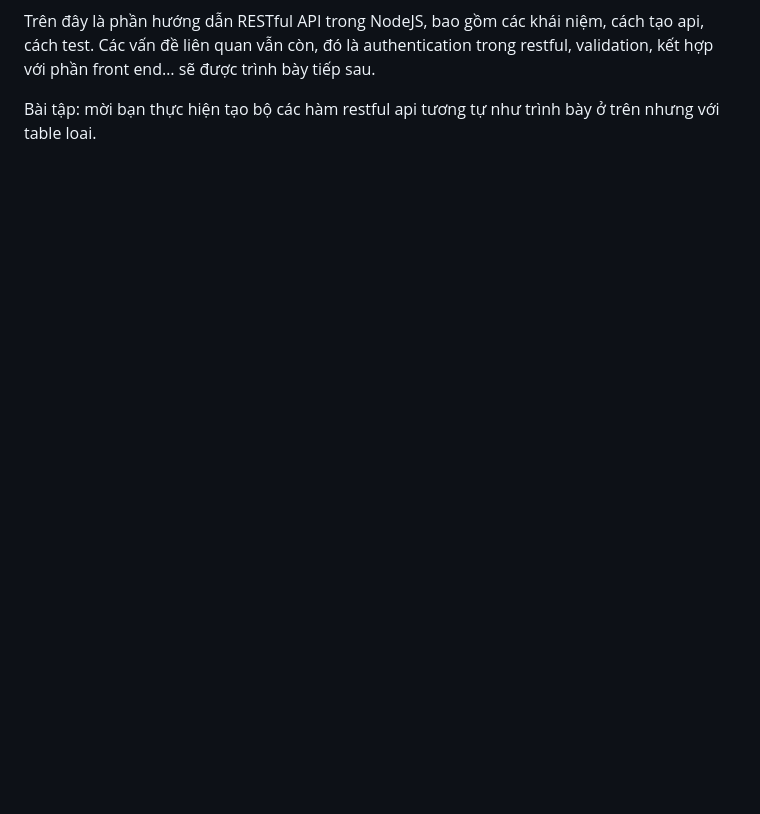
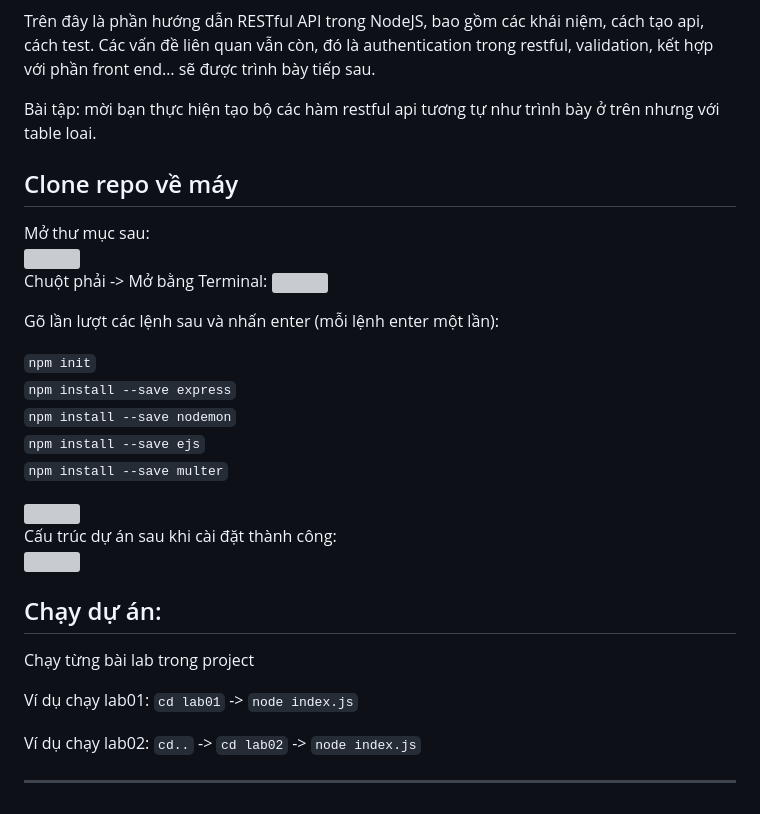
Before and after one commit to Theanishtar/WEB503-NODEJS, a Markdown page: README.md, the part around one of its changes. GitHub-like rendering; folded sections open; blank space fills up the shorter version; grey boxes are pictures that could not be loaded.

```diff
--- a/README.md
+++ b/README.md
@@ -242,3 +255,34 @@ Trong tool postman, chọn method DELETE và nhập url rồi nhắp Send như h
 Trên đây là phần hướng dẫn RESTful API trong NodeJS, bao gồm các khái niệm, cách tạo api, cách test. Các vấn đề liên quan vẫn còn, đó là authentication trong restful, validation, kết hợp với phần front end… sẽ được trình bày tiếp sau.
 
 Bài tập: mời bạn thực hiện tạo bộ các hàm restful api tương tự như trình bày ở trên nhưng với table loai.
+</details>
+
+
+## Clone repo về máy
+Mở thư mục sau:<br>
+<img src="https://raw.githubusercontent.com/dangtranhuu/images/main/web503-nodejs/download-repo.png" ><br>
+Chuột phải -> Mở bằng Terminal:
+<img src="https://raw.githubusercontent.com/dangtranhuu/images/main/web503-nodejs/open-terminal.png" ><br>
+
+Gõ lần lượt các lệnh sau và nhấn enter (mỗi lệnh enter một lần):
+
+`npm init` <br>
+`npm install --save express`<br>
+`npm install --save nodemon`<br>
+`npm install --save ejs` <br>
+`npm install --save multer`<br>
+
+<img src="https://raw.githubusercontent.com/dangtranhuu/images/main/web503-nodejs/npm-install-save.gif" >
+<br>
+Cấu trúc dự án sau khi cài đặt thành công: <br/>
+<img src="https://raw.githubusercontent.com/dangtranhuu/images/main/web503-nodejs/struct.png" >
+
+## Chạy dự án:
+
+Chạy từng bài lab trong project
+
+Ví dụ chạy lab01: `cd lab01` -> `node index.js`
+
+Ví dụ chạy lab02: `cd..` -> `cd lab02` -> `node index.js`
+
+----
```
Also changed, not shown: other parts of README.md (+44 -31 lines).
